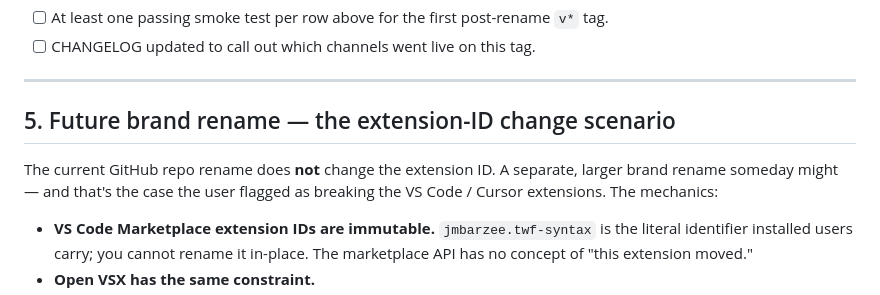
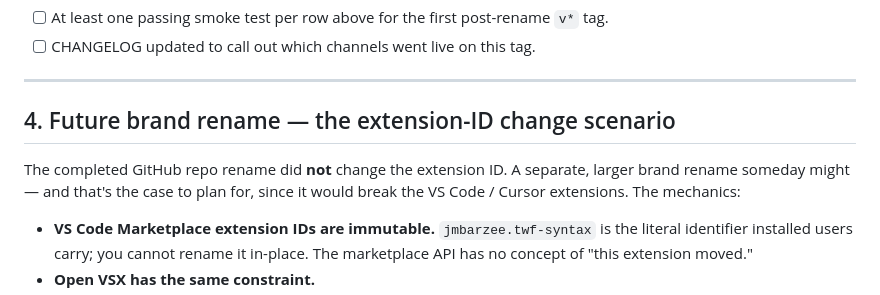
Before and after one commit to jmbarzee/temporal-architect-dist, a Markdown page: publishing_setup.md, the part around one of its changes. Drawn GitHub-style.

```diff
--- a/publishing_setup.md
+++ b/publishing_setup.md
@@ -159,9 +111,9 @@ Failures here are typically credential-related (token scopes too narrow), name-r
 
 ---
 
-## 5. Future brand rename — the extension-ID change scenario
+## 4. Future brand rename — the extension-ID change scenario
 
-The current GitHub repo rename does **not** change the extension ID. A separate, larger brand rename someday might — and that's the case the user flagged as breaking the VS Code / Cursor extensions. The mechanics:
+The completed GitHub repo rename did **not** change the extension ID. A separate, larger brand rename someday might — and that's the case to plan for, since it would break the VS Code / Cursor extensions. The mechanics:
 
 - **VS Code Marketplace extension IDs are immutable.** `jmbarzee.twf-syntax` is the literal identifier installed users carry; you cannot rename it in-place. The marketplace API has no concept of "this extension moved."
 - **Open VSX has the same constraint.**
```
Also changed, not shown: other parts of publishing_setup.md (+19 -68 lines).
